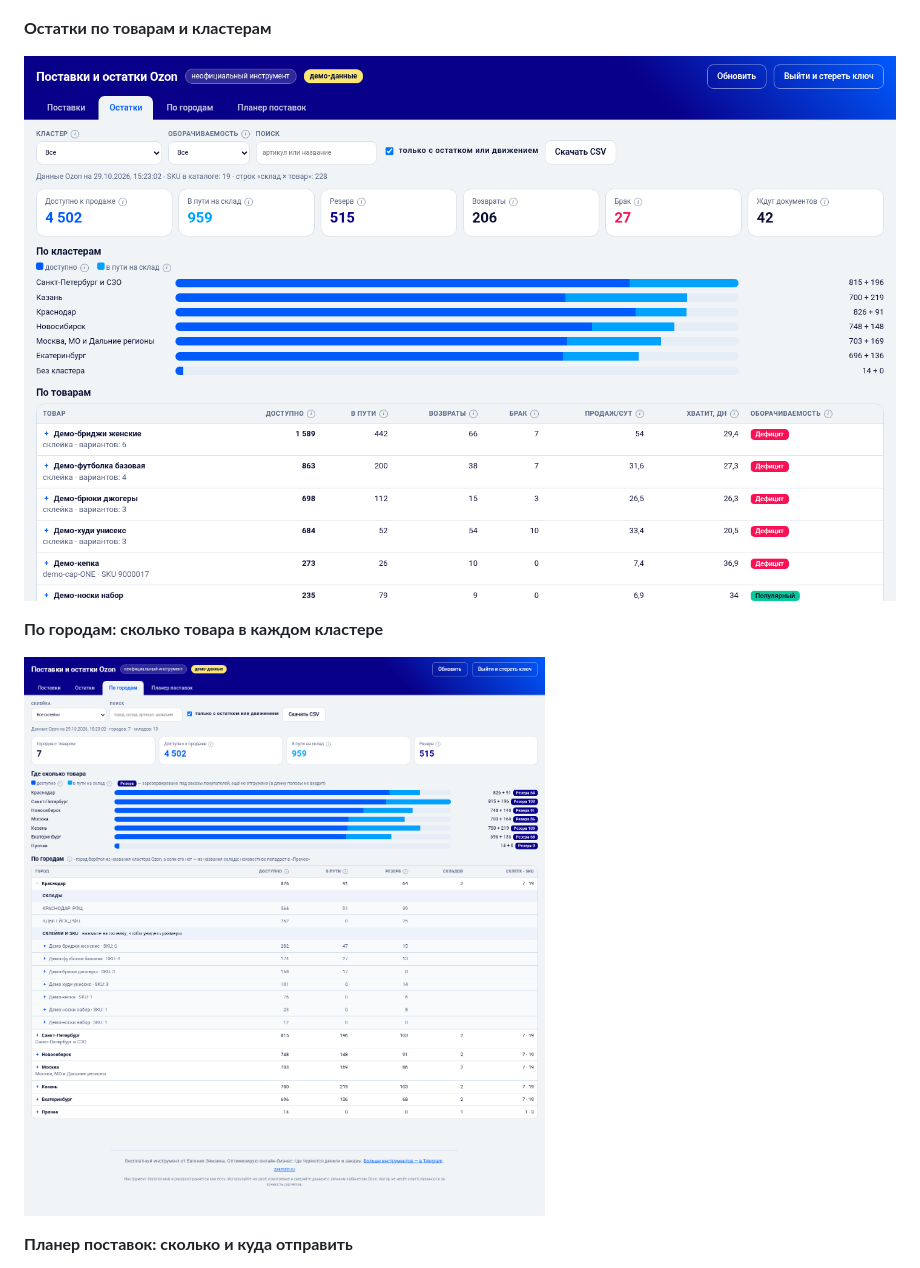
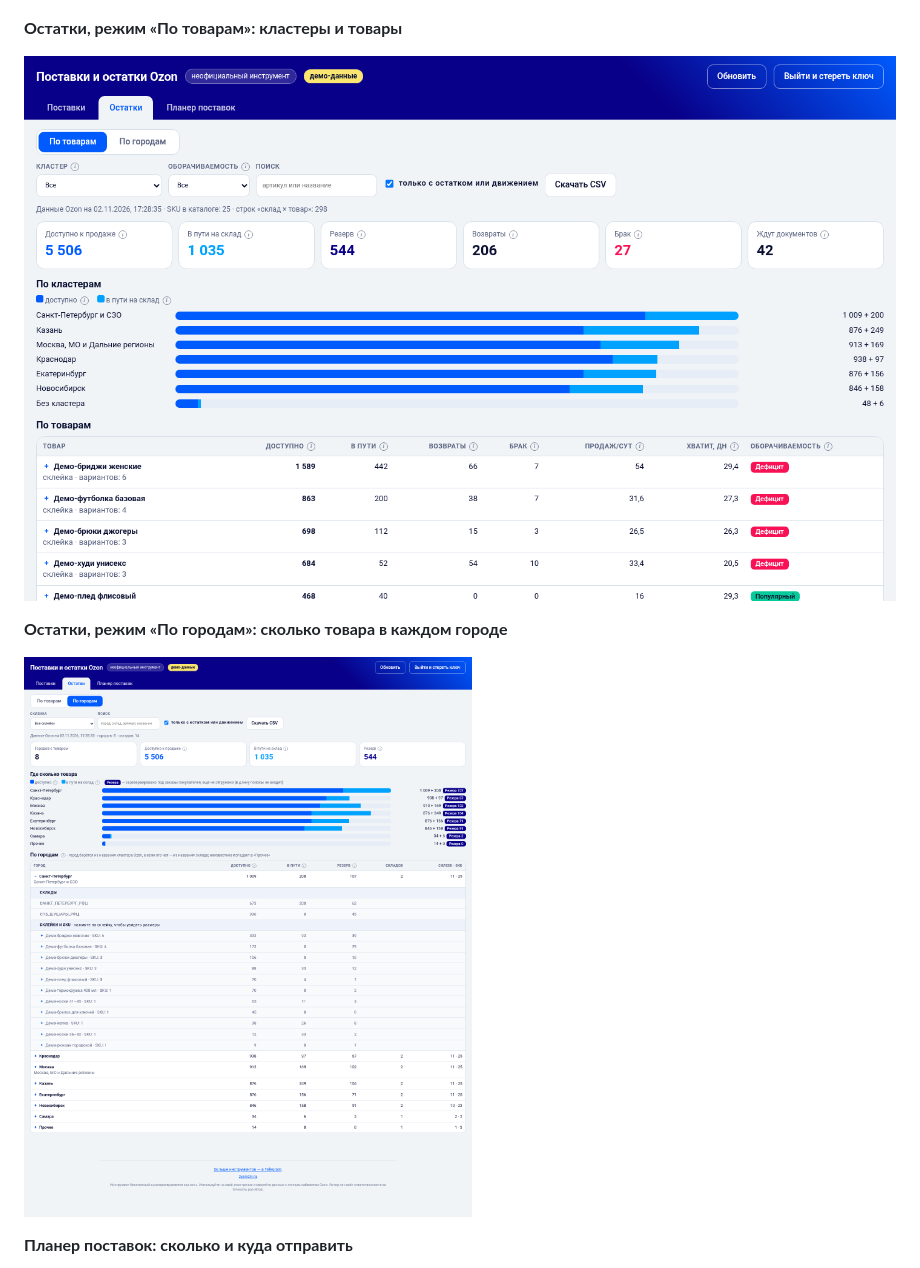
Before and after one commit to zyamzin/ozon-supply-board, a Markdown page: README.md, the part around the change printed below. Rendered like a GitHub page; pictures changed too: screenshots/4-stocks.png, screenshots/5-cities.png.

Commit message:
Остатки: вкладки «Остатки» и «По городам» объединены, переключатель режимов

```diff
--- a/README.md
+++ b/README.md
@@ -22,5 +22,5 @@
 
 ![Карточка поставки](screenshots/3-supply-card.png)
 
-**Остатки по товарам и кластерам**
+**Остатки, режим «По товарам»: кластеры и товары**
 
@@ -28,3 +28,3 @@
 
-**По городам: сколько товара в каждом кластере**
+**Остатки, режим «По городам»: сколько товара в каждом городе**
 
```
Also changed, not shown: other parts of README.md (+15 -14 lines), 1 other file.
